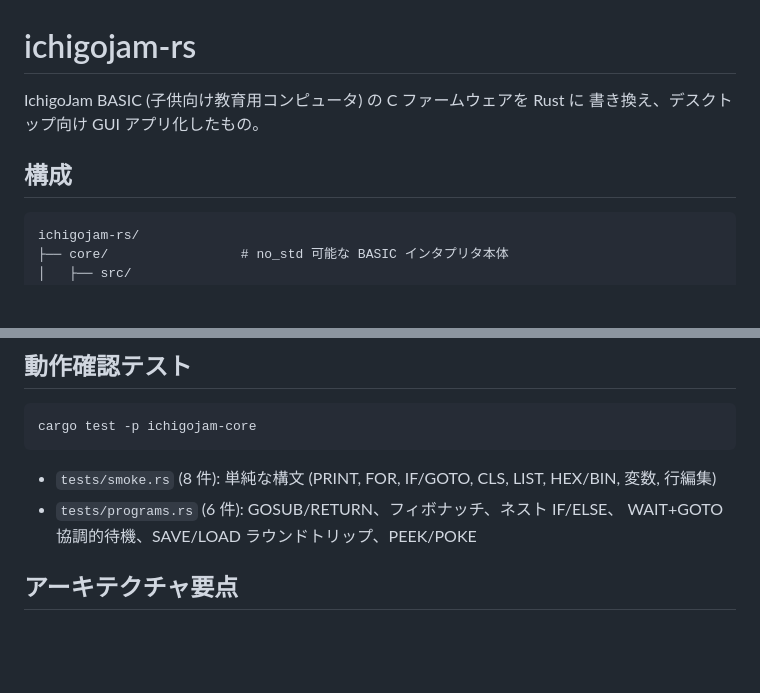
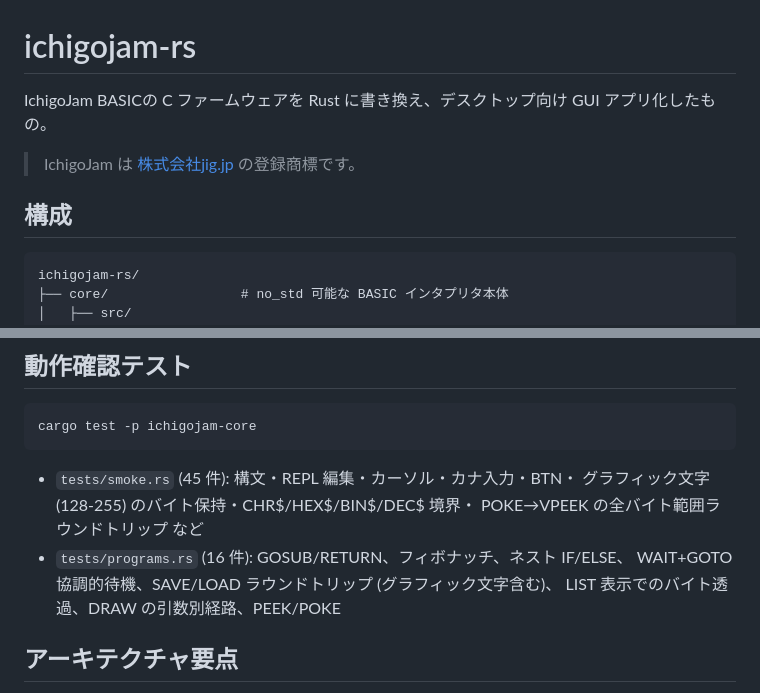
Before and after one commit to Shiyo1101/ichigocrate, a Markdown page: README.md, 2 parts joined by grey strips. Rendered like a GitHub page; blank space fills up the shorter version.

Commit message:
📝 テストケースの件数と内容を詳細に記述。

````diff
--- a/README.md
+++ b/README.md
@@ -1,11 +1,12 @@
 # ichigojam-rs
 
-IchigoJam BASIC (子供向け教育用コンピュータ) の C ファームウェアを Rust に
-書き換え、デスクトップ向け GUI アプリ化したもの。
+IchigoJam BASICの C ファームウェアを Rust に書き換え、デスクトップ向け GUI アプリ化したもの。
+
+> IchigoJam は [株式会社jig.jp](https://www.jig.jp/) の登録商標です。
 
 ## 構成
 
-```
+```worktree
 ichigojam-rs/
 ├── core/                 # no_std 可能な BASIC インタプリタ本体
 │   ├── src/
@@ -132,10 +133,12 @@ LIST 領域のバイナリを直接読み書きする。
 cargo test -p ichigojam-core
 ```
 
-- `tests/smoke.rs` (8 件): 単純な構文 (PRINT, FOR, IF/GOTO, CLS, LIST,
-  HEX/BIN, 変数, 行編集)
-- `tests/programs.rs` (6 件): GOSUB/RETURN、フィボナッチ、ネスト IF/ELSE、
-  WAIT+GOTO 協調的待機、SAVE/LOAD ラウンドトリップ、PEEK/POKE
+- `tests/smoke.rs` (45 件): 構文・REPL 編集・カーソル・カナ入力・BTN・
+  グラフィック文字 (128-255) のバイト保持・CHR$/HEX$/BIN$/DEC$ 境界・
+  POKE→VPEEK の全バイト範囲ラウンドトリップ など
+- `tests/programs.rs` (16 件): GOSUB/RETURN、フィボナッチ、ネスト IF/ELSE、
+  WAIT+GOTO 協調的待機、SAVE/LOAD ラウンドトリップ (グラフィック文字含む)、
+  LIST 表示でのバイト透過、DRAW の引数別経路、PEEK/POKE
 
 ## アーキテクチャ要点
 
````
